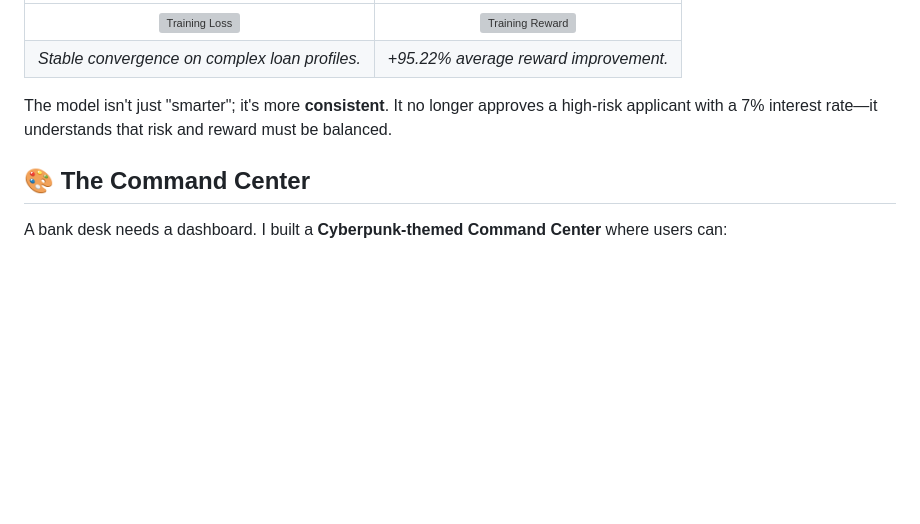
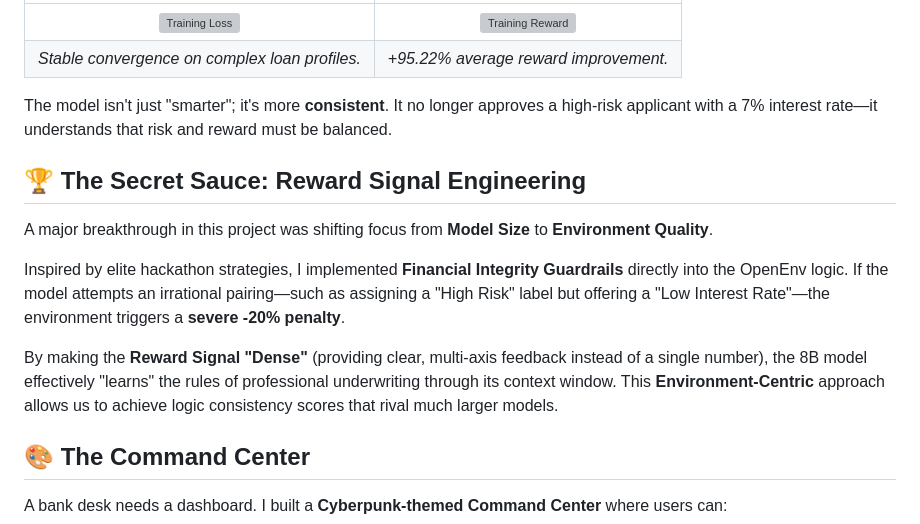
Before and after one commit to Sohil1105/open_env_hackathon, a Markdown page: HF_BLOG.md, the part around the change. Rendered like a GitHub page; blank space fills up the shorter version; grey boxes are pictures that could not be loaded.

```diff
--- a/HF_BLOG.md
+++ b/HF_BLOG.md
@@ -71,6 +71,14 @@ The results were staggering. By shifting from a vanilla Llama-3.1-8B model to th
 
 The model isn't just "smarter"; it's more **consistent**. It no longer approves a high-risk applicant with a 7% interest rate—it understands that risk and reward must be balanced.
 
+## 🏆 The Secret Sauce: Reward Signal Engineering
+
+A major breakthrough in this project was shifting focus from **Model Size** to **Environment Quality**.
+
+Inspired by elite hackathon strategies, I implemented **Financial Integrity Guardrails** directly into the OpenEnv logic. If the model attempts an irrational pairing—such as assigning a "High Risk" label but offering a "Low Interest Rate"—the environment triggers a **severe -20% penalty**.
+
+By making the **Reward Signal "Dense"** (providing clear, multi-axis feedback instead of a single number), the 8B model effectively "learns" the rules of professional underwriting through its context window. This **Environment-Centric** approach allows us to achieve logic consistency scores that rival much larger models.
+
 ## 🎨 The Command Center
 
 A bank desk needs a dashboard. I built a **Cyberpunk-themed Command Center** where users can:
```
Also changed, not shown: README.md (+23 -2 lines).
